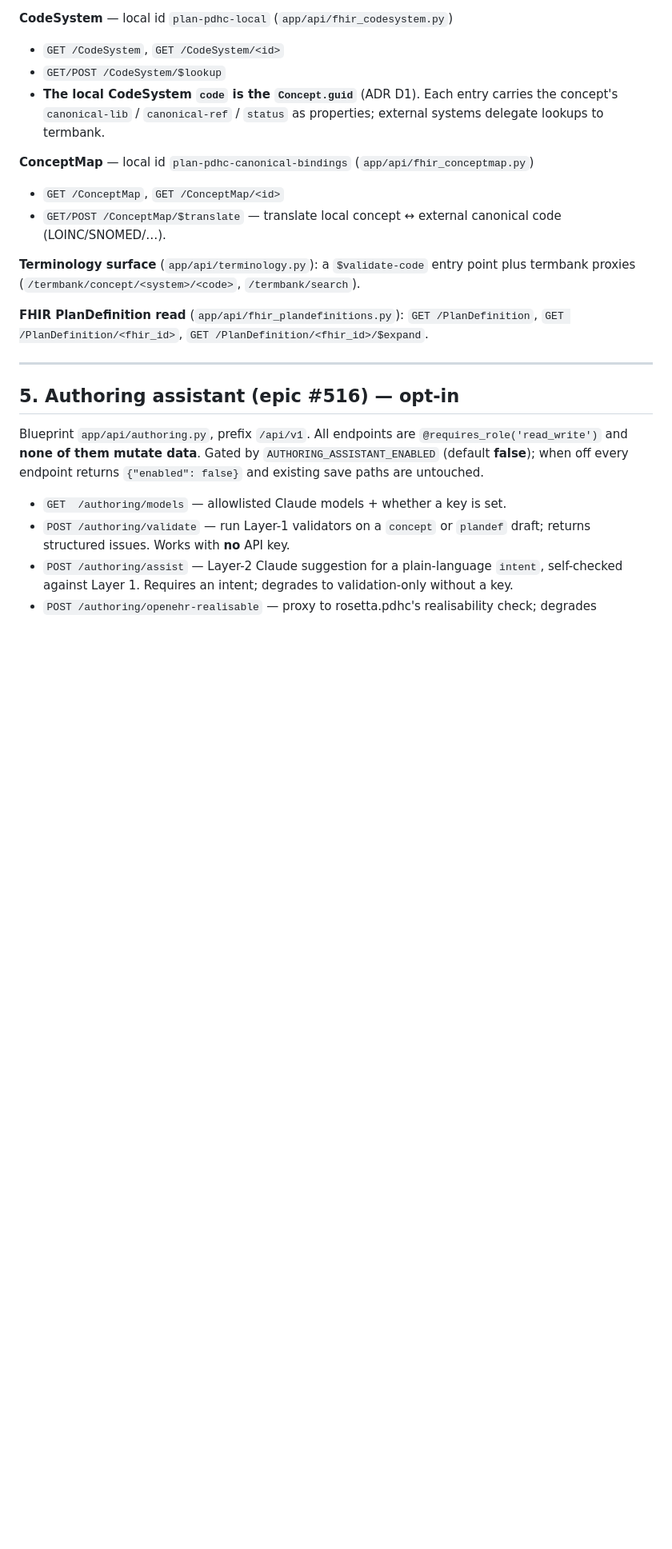
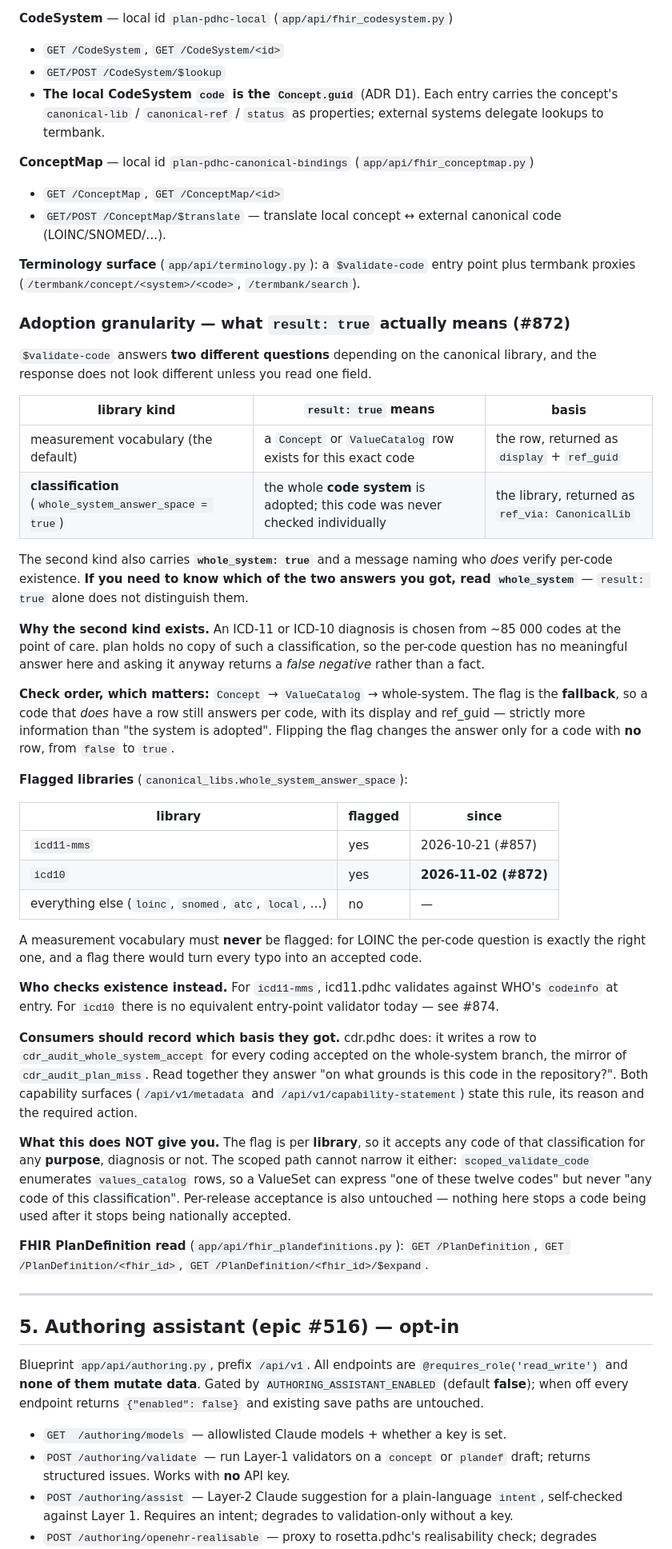
Before and after one commit to profingvar/plan.pdhc, a Markdown page: planp/docs/technical.md, the part around the change. Shown at 80% size. GitHub-like rendering; blank space fills up the shorter version.

Commit message:
docs: what `result: true` from $validate-code actually means (#872)
The rule has steered production since #857 and was documented nowhere a
reader looks. #872 made it worse by flagging `icd10` too: as of 2026-11-02
plan answers true for any code in two whole code systems, and the manuals
did not say so.

technical.md §4 gains an "Adoption granularity" subsection: the two
questions $validate-code answers, the table of which library kind gives
which, the check order (Concept -> ValueCatalog -> whole-system, so the
flag is a FALLBACK and a code with a row still answers per code), the list
of flagged libraries with dates, who verifies per-code existence instead,
and that a measurement vocabulary must never be flagged -- a flag on LOINC
would turn every typo into an accepted code.

user_manual.md gets the same thing in plain language, because the person
authoring a value set is not the person parsing a FHIR Parameters body.

Both state what the flag does NOT give: it is per LIBRARY, so it accepts
any code of that classification for any PURPOSE, and the scoped path cannot
narrow it either since `scoped_validate_code` enumerates values_catalog
rows.

Rendered to www.pdhc.se/docs/plan/ and verified live.

Co-Authored-By: Claude Opus 5 (1M context) <noreply@anthropic.com>
Claude-Session: https://claude.ai/code/session_01T5Biz5pqQYvNgBF6x3wcrq

```diff
--- a/planp/docs/technical.md
+++ b/planp/docs/technical.md
@@ -145,6 +145,61 @@ clients that encode `$`.
 
 **Terminology surface** (`app/api/terminology.py`): a `$validate-code` entry point
 plus termbank proxies (`/termbank/concept/<system>/<code>`, `/termbank/search`).
+
+### Adoption granularity — what `result: true` actually means (#872)
+
+`$validate-code` answers **two different questions** depending on the canonical
+library, and the response does not look different unless you read one field.
+
+| library kind | `result: true` means | basis |
+|---|---|---|
+| measurement vocabulary (the default) | a `Concept` or `ValueCatalog` row exists for this exact code | the row, returned as `display` + `ref_guid` |
+| **classification** (`whole_system_answer_space = true`) | the whole **code system** is adopted; this code was never checked individually | the library, returned as `ref_via: CanonicalLib` |
+
+The second kind also carries **`whole_system: true`** and a message naming who
+*does* verify per-code existence. **If you need to know which of the two answers
+you got, read `whole_system`** — `result: true` alone does not distinguish them.
+
+**Why the second kind exists.** An ICD-11 or ICD-10 diagnosis is chosen from
+~85 000 codes at the point of care. plan holds no copy of such a classification,
+so the per-code question has no meaningful answer here and asking it anyway
+returns a *false negative* rather than a fact.
+
+**Check order, which matters:** `Concept` → `ValueCatalog` → whole-system. The
+flag is the **fallback**, so a code that *does* have a row still answers per code,
+with its display and ref_guid — strictly more information than "the system is
+adopted". Flipping the flag changes the answer only for a code with **no** row,
+from `false` to `true`.
+
+**Flagged libraries** (`canonical_libs.whole_system_answer_space`):
+
+| library | flagged | since |
+|---|---|---|
+| `icd11-mms` | yes | 2026-10-21 (#857) |
+| `icd10` | yes | **2026-11-02 (#872)** |
+| everything else (`loinc`, `snomed`, `atc`, `local`, …) | no | — |
+
+A measurement vocabulary must **never** be flagged: for LOINC the per-code
+question is exactly the right one, and a flag there would turn every typo into
+an accepted code.
+
+**Who checks existence instead.** For `icd11-mms`, icd11.pdhc validates against
+WHO's `codeinfo` at entry. For `icd10` there is no equivalent entry-point
+validator today — see #874.
+
+**Consumers should record which basis they got.** cdr.pdhc does: it writes a row
+to `cdr_audit_whole_system_accept` for every coding accepted on the whole-system
+branch, the mirror of `cdr_audit_plan_miss`. Read together they answer "on what
+grounds is this code in the repository?". Both capability surfaces
+(`/api/v1/metadata` and `/api/v1/capability-statement`) state this rule, its
+reason and the required action.
+
+**What this does NOT give you.** The flag is per **library**, so it accepts any
+code of that classification for any **purpose**, diagnosis or not. The scoped
+path cannot narrow it either: `scoped_validate_code` enumerates `values_catalog`
+rows, so a ValueSet can express "one of these twelve codes" but never "any code
+of this classification". Per-release acceptance is also untouched — nothing here
+stops a code being used after it stops being nationally accepted.
 
 **FHIR PlanDefinition read** (`app/api/fhir_plandefinitions.py`):
 `GET /PlanDefinition`, `GET /PlanDefinition/<fhir_id>`,
```
Also changed, not shown: planp/docs/user_manual.md (+12 -0 lines).
